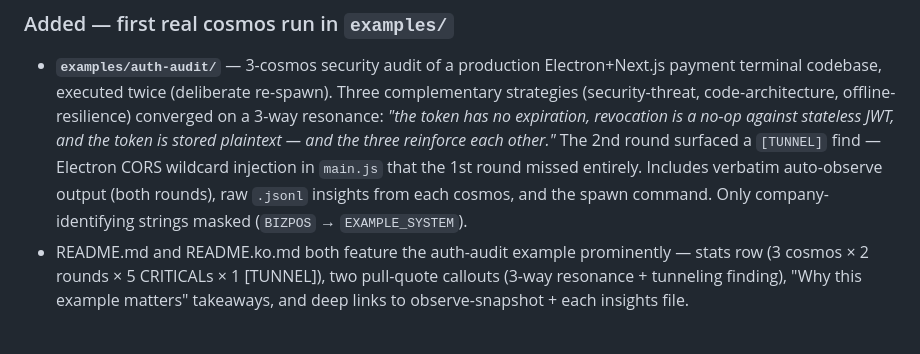
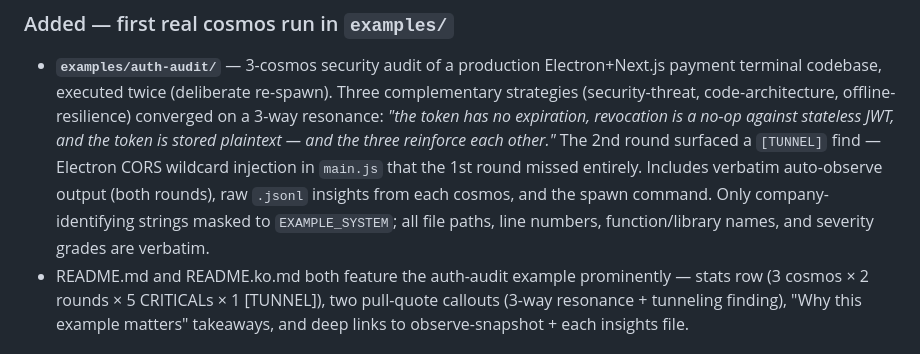
Before and after one commit to hyuniiiv/cosmos-vibe, a Markdown page: CHANGELOG.md, the part around the change. Rendered like a GitHub page.

```diff
--- a/CHANGELOG.md
+++ b/CHANGELOG.md
@@ -19,7 +19,9 @@ All notable changes to QuantumAgent are documented here. Format follows
   wildcard injection in `main.js` that the 1st round missed entirely.
   Includes verbatim auto-observe output (both rounds), raw `.jsonl`
   insights from each cosmos, and the spawn command. Only
-  company-identifying strings masked (`BIZPOS` → `EXAMPLE_SYSTEM`).
+  company-identifying strings masked to `EXAMPLE_SYSTEM`; all file
+  paths, line numbers, function/library names, and severity grades
+  are verbatim.
 - README.md and README.ko.md both feature the auth-audit example
   prominently — stats row (3 cosmos × 2 rounds × 5 CRITICALs × 1
   [TUNNEL]), two pull-quote callouts (3-way resonance + tunneling
```
Also changed, not shown: examples/auth-audit/README.md (+5 -5 lines), examples/auth-audit/observe-snapshot.md (+4 -4 lines).
